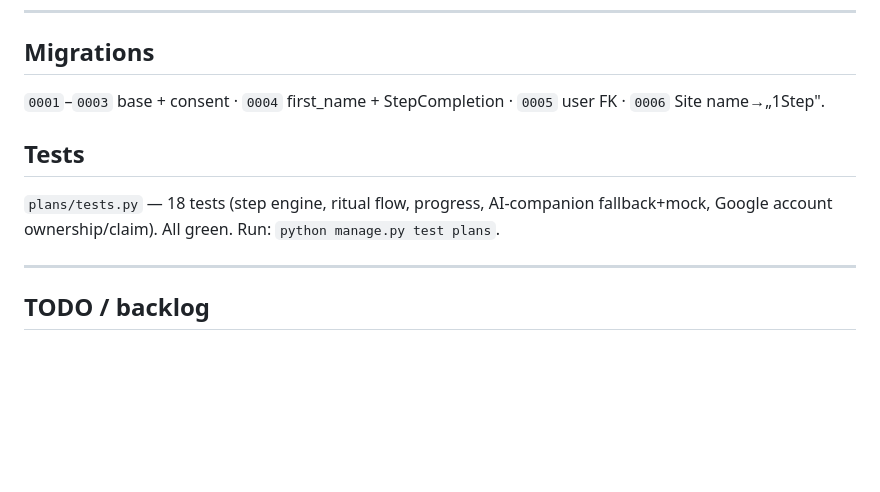
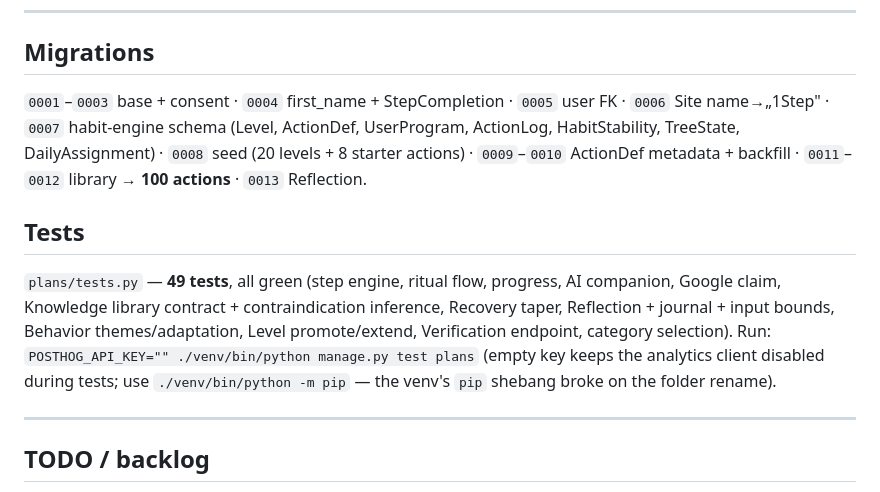
Before and after one commit to PeterStoyanov83/moiat-plan-50, a Markdown page: HANDOFF.md, the part around one of its changes. GitHub-like rendering; blank space fills up the shorter version.

```diff
--- a/HANDOFF.md
+++ b/HANDOFF.md
@@ -81,10 +102,18 @@ Healthcheck fix (historical): `ALLOWED_HOSTS` always appends `.railway.app`; no
 ---
 
 ## Migrations
-`0001`–`0003` base + consent · `0004` first_name + StepCompletion · `0005` user FK · `0006` Site name→„1Step".
+`0001`–`0003` base + consent · `0004` first_name + StepCompletion · `0005` user FK · `0006` Site
+name→„1Step" · `0007` habit-engine schema (Level, ActionDef, UserProgram, ActionLog, HabitStability,
+TreeState, DailyAssignment) · `0008` seed (20 levels + 8 starter actions) · `0009`–`0010` ActionDef
+metadata + backfill · `0011`–`0012` library → **100 actions** · `0013` Reflection.
 
 ## Tests
-`plans/tests.py` — 18 tests (step engine, ritual flow, progress, AI-companion fallback+mock, Google account ownership/claim). All green. Run: `python manage.py test plans`.
+`plans/tests.py` — **49 tests**, all green (step engine, ritual flow, progress, AI companion,
+Google claim, Knowledge library contract + contraindication inference, Recovery taper,
+Reflection + journal + input bounds, Behavior themes/adaptation, Level promote/extend,
+Verification endpoint, category selection). Run: `POSTHOG_API_KEY="" ./venv/bin/python manage.py test plans`
+(empty key keeps the analytics client disabled during tests; use `./venv/bin/python -m pip` — the
+venv's `pip` shebang broke on the folder rename).
 
 ---
 
```
Also changed, not shown: other parts of HANDOFF.md (+45 -24 lines).
